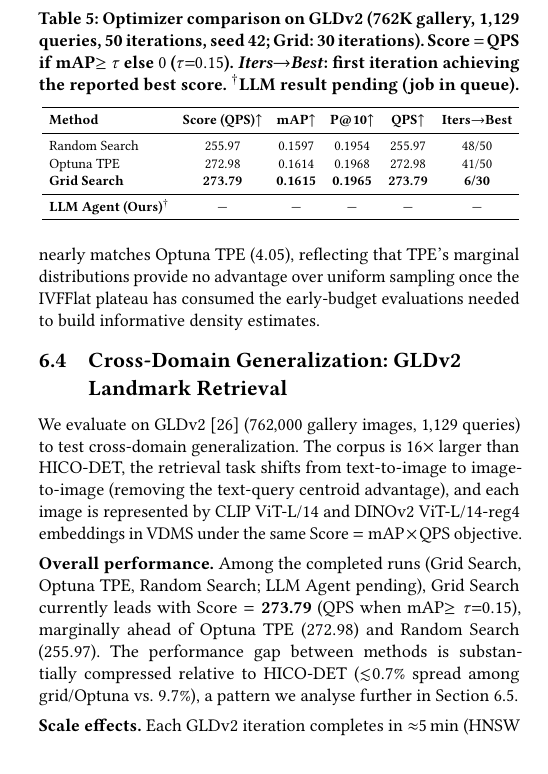
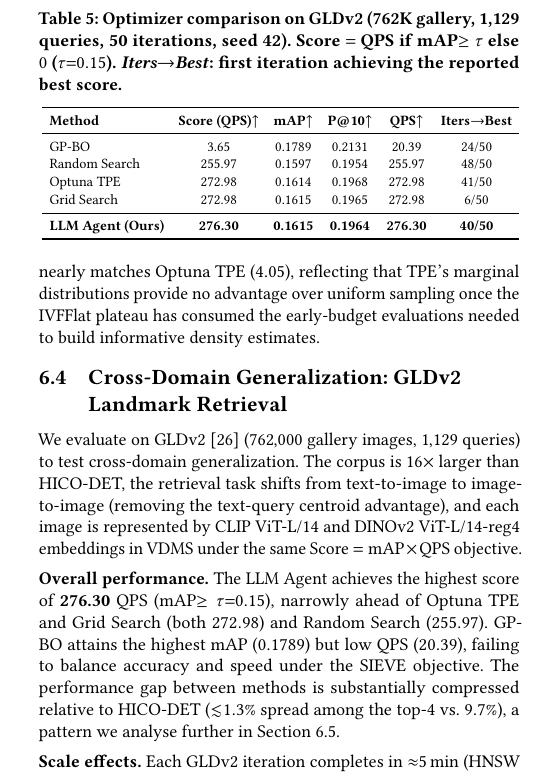
Before and after one commit to shahrzadesmat/Agentic_VDMS, a LaTeX paper (main.tex): part of one column of page 11 of 14, cut so that both start at the same text. Compiled offline with pdfLaTeX.

Commit message:
GLDv2 table: add LLM/GP-BO results, 50-iter grid, update text

```diff
--- a/main.tex
+++ b/main.tex
@@ -1314,10 +1314,9 @@ The corpus is $16\times$ larger than HICO-DET, the retrieval task shifts from te
 \begin{table}[t]
 \centering
 \caption{Optimizer comparison on GLDv2 (762K gallery, 1{,}129 queries,
-  50 iterations, seed~42; Grid: 30 iterations).
+  50 iterations, seed~42).
   Score $=$ QPS if mAP$\geq\tau$ else $0$ ($\tau{=}0.15$).
-  \emph{Iters$\to$Best}: first iteration achieving the reported best score.
-  $^\dagger$LLM result pending (job in queue).}
+  \emph{Iters$\to$Best}: first iteration achieving the reported best score.}
 \label{tab:gldv2}
 \resizebox{\columnwidth}{!}{%
 \small
@@ -1326,21 +1325,23 @@ The corpus is $16\times$ larger than HICO-DET, the retrieval task shifts from te
 \toprule
 \textbf{Method} & \textbf{Score (QPS)}$\uparrow$ & \textbf{mAP}$\uparrow$ & \textbf{P@10}$\uparrow$ & \textbf{QPS}$\uparrow$ & \textbf{Iters$\to$Best} \\
 \midrule
+GP-BO                         & 3.65   & 0.1789 & 0.2131 & 20.39  & 24/50 \\
 Random Search                 & 255.97 & 0.1597 & 0.1954 & 255.97 & 48/50 \\
 Optuna TPE                    & 272.98 & 0.1614 & 0.1968 & 272.98 & 41/50 \\
-\textbf{Grid Search}          & \textbf{273.79} & \textbf{0.1615} & \textbf{0.1965} & \textbf{273.79} & \textbf{6/30} \\
+Grid Search                   & 272.98 & 0.1615 & 0.1965 & 272.98 & 6/50  \\
 \midrule
-\textbf{LLM Agent (Ours)}$^\dagger$ & --- & --- & --- & --- & --- \\
+\textbf{LLM Agent (Ours)}     & \textbf{276.30} & \textbf{0.1615} & \textbf{0.1964} & \textbf{276.30} & \textbf{40/50} \\
 \bottomrule
 \end{tabular}}
 \end{table}
 
 \noindent\textbf{Overall performance.}
-Among the completed runs (Grid Search, Optuna TPE, Random Search; LLM Agent pending),
-Grid Search currently leads with Score $= \textbf{273.79}$ (QPS when mAP$\geq\tau{=}0.15$),
-marginally ahead of Optuna TPE ($272.98$) and Random Search ($255.97$).
+The LLM Agent achieves the highest score of $\textbf{276.30}$ QPS (mAP$\geq\tau{=}0.15$),
+narrowly ahead of Optuna TPE and Grid Search (both $272.98$) and Random Search ($255.97$).
+GP-BO attains the highest mAP ($0.1789$) but low QPS ($20.39$), failing to balance
+accuracy and speed under the SIEVE objective.
 The performance gap between methods is substantially compressed relative to HICO-DET
-(${\lesssim}0.7\%$ spread among grid/Optuna vs.\ $9.7\%$), a pattern we analyse further
+(${\lesssim}1.3\%$ spread among the top-4 vs.\ $9.7\%$), a pattern we analyse further
 in Section~\ref{sec:sift1m}.
 
 \noindent\textbf{Scale effects.}
```
